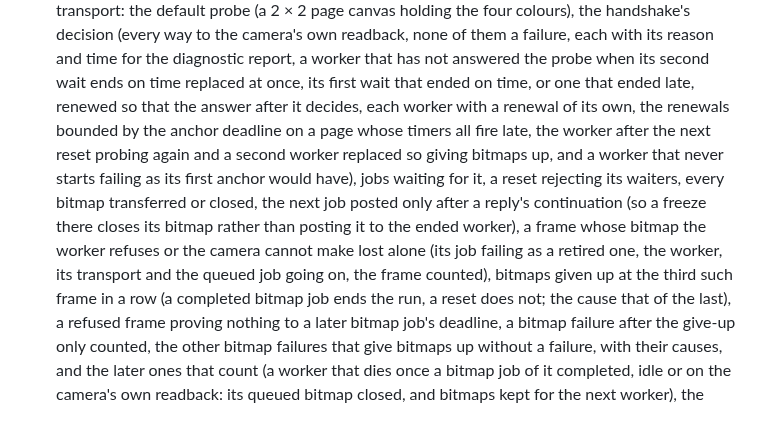
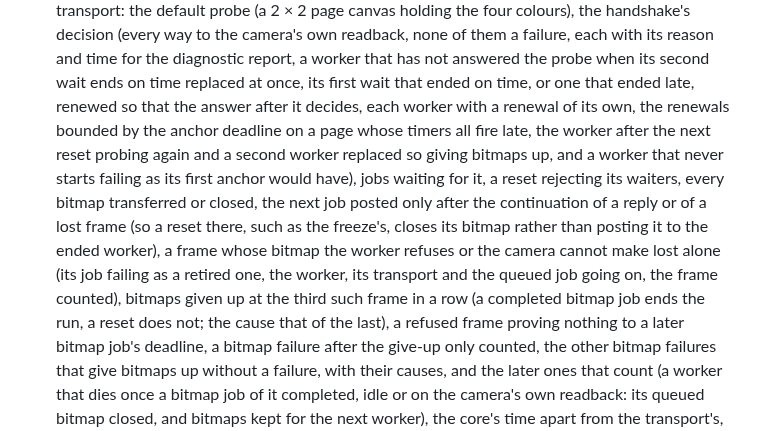
Before and after one commit to senegrom/GridPuzzle, a Markdown page: web/LIVE_CAMERA.md, the part around the change. Rendered like a GitHub page.

Commit message:
Note in LIVE_CAMERA.md that a lost frame's next job waits for its continuation
The test notes said only a reply's continuation runs before the next job
goes out; the tracker does the same after a lost frame, which e448f4f
pins. Also joins a line the earlier rewrap had split after "the".

Co-Authored-By: Claude Opus 5.5 (1M context) <noreply@anthropic.com>
Claude-Session: https://claude.ai/code/session_01RrVnYXfmgmVPRkneueQya5

```diff
--- a/web/LIVE_CAMERA.md
+++ b/web/LIVE_CAMERA.md
@@ -993,17 +993,17 @@ Unit tests (`node --test web/tests/*.test.js`):
   that has not answered the probe when its second wait ends on time replaced
   at once, its first wait that ended on time, or one that ended late, renewed
   so that the answer after it decides, each worker with a renewal of its own,
-  the
-  renewals bounded by the anchor deadline on a page whose timers all fire
+  the renewals bounded by the anchor deadline on a page whose timers all fire
   late, the worker after the next reset probing again and a second worker
   replaced so giving bitmaps up, and a worker that never starts failing as
   its first anchor would have), jobs waiting for it, a reset rejecting its
-  waiters, every bitmap transferred or closed, the next
-  job posted only after a reply's continuation (so a freeze there closes its
-  bitmap rather than posting it to the ended worker), a frame whose bitmap the
-  worker refuses or the camera cannot make lost alone (its job failing as a
-  retired one, the worker, its transport and the queued job going on, the
-  frame counted), bitmaps given up at the third such frame in a row (a
+  waiters, every bitmap transferred or closed, the next job posted only after
+  the continuation of a reply or of a lost frame (so a reset there, such as
+  the freeze's, closes its bitmap rather than posting it to the ended worker),
+  a frame whose bitmap the worker refuses or the camera cannot make lost alone
+  (its job failing as a retired one, the worker, its transport and the queued
+  job going on, the frame counted), bitmaps given up at the third such frame
+  in a row (a
   completed bitmap job ends the run, a reset does not; the cause that of the
   last), a refused frame proving nothing to a later bitmap job's deadline, a
   bitmap failure after the give-up only counted, the other bitmap failures
```
